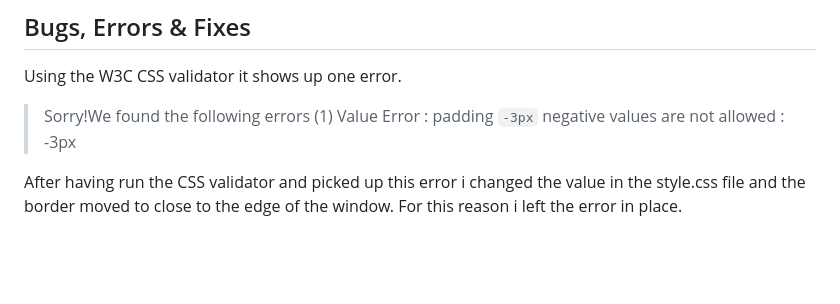
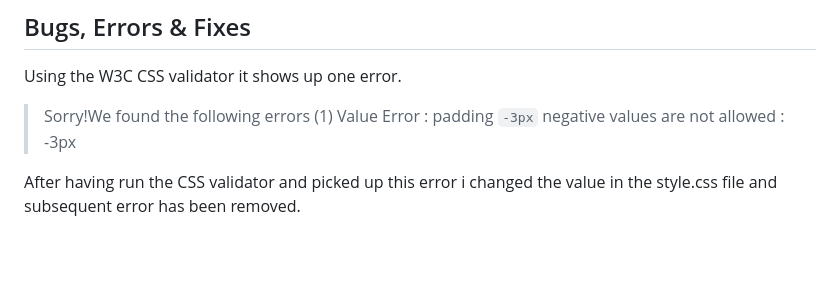
Before and after one commit to NigelFinegan5p/cli-2, a Markdown page: README.md, the part around one of its changes. Rendered like a GitHub page.

```diff
--- a/README.md
+++ b/README.md
@@ -209,8 +209,7 @@ Using the W3C CSS validator it shows up one error.
 > Sorry!We found the following errors (1)
 Value Error : padding  `-3px`  negative values are not allowed :  -3px
 
-After having run the CSS validator and picked up this error i changed the value in the style.css file and the border moved to close to the edge of the window.
-For this reason i left the error in place.
+After having run the CSS validator and picked up this error i changed the value in the style.css file and subsequent error has been removed.
 
 <br></br>
 <br></br>
```
Also changed, not shown: other parts of README.md (+1 -1 lines).
